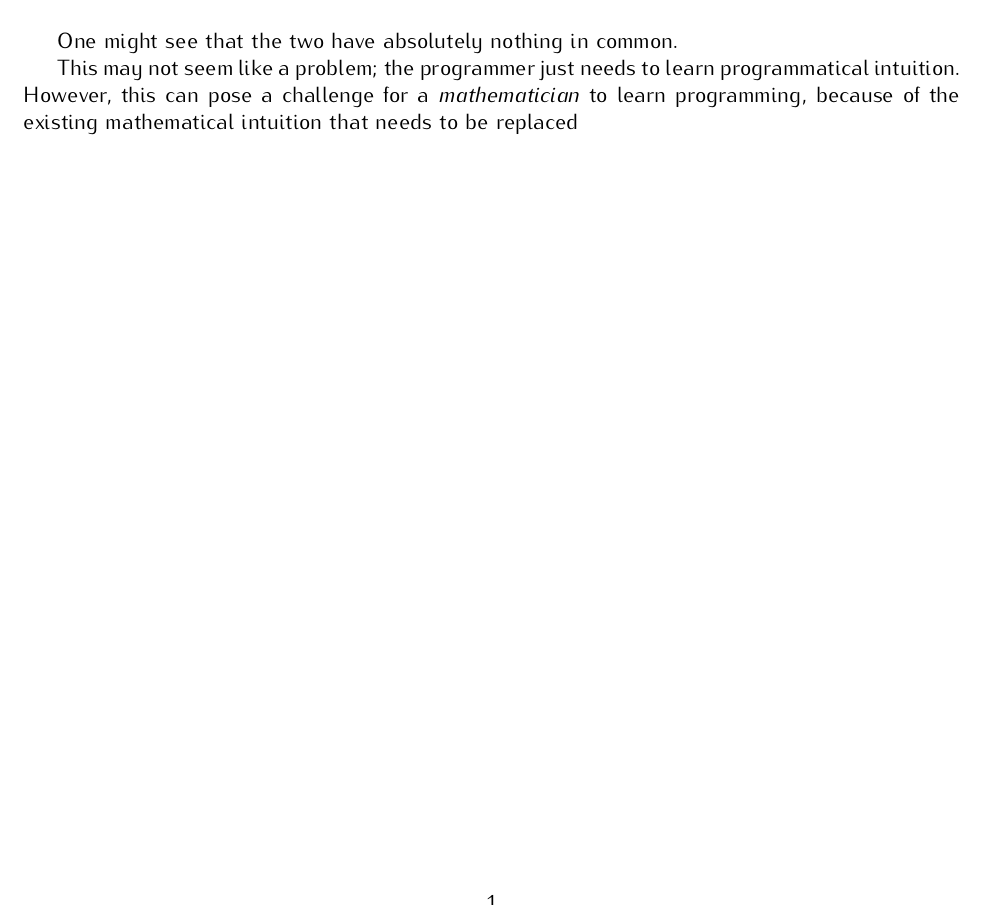
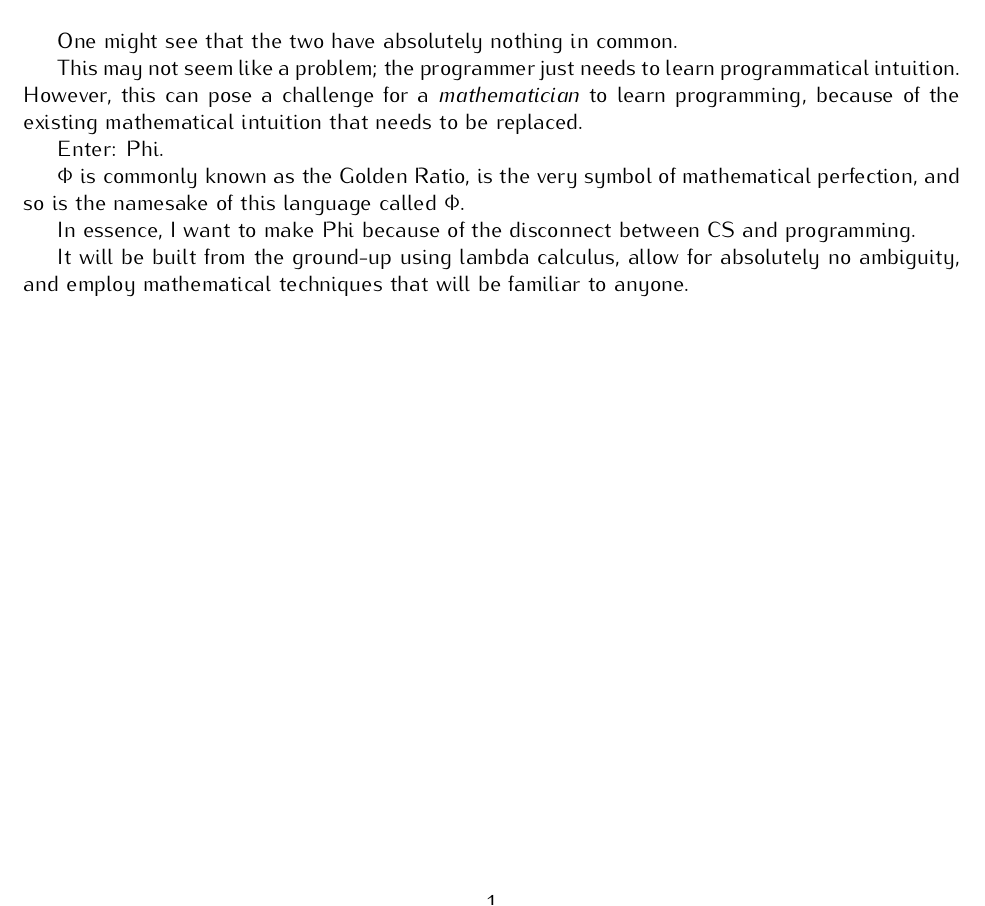
Before and after one commit to rishiosaur/phi-design, a LaTeX document (sections/motivations.tex): part of the page, cut so that both start at the same text. Compiled offline with pdfLaTeX.

Commit message:
Motivations

```diff
--- a/sections/motivations.tex
+++ b/sections/motivations.tex
@@ -19,5 +19,13 @@ This is an example of Sigma notation, a much-used concept in many parts of math.
 
 One might see that the two have absolutely nothing in common.
 
-This may not seem like a problem; the programmer just needs to learn programmatical intuition. However, this can pose a challenge for a \textit{mathematician} to learn programming, because of the existing mathematical intuition that needs to be replaced
+This may not seem like a problem; the programmer just needs to learn programmatical intuition. However, this can pose a challenge for a \textit{mathematician} to learn programming, because of the existing mathematical intuition that needs to be replaced.
+
+Enter: Phi.
+
+$\Phi$ is commonly known as the Golden Ratio, is the very symbol of mathematical perfection, and so is the namesake of this language called $\Phi$.
+
+In essence, I want to make Phi because of the disconnect between CS and programming.
+
+It will be built from the ground-up using lambda calculus, allow for absolutely no ambiguity, and employ mathematical techniques that will be familiar to anyone.
 \end{document}
```
Also changed, not shown: main.pdf, 1 other file.
